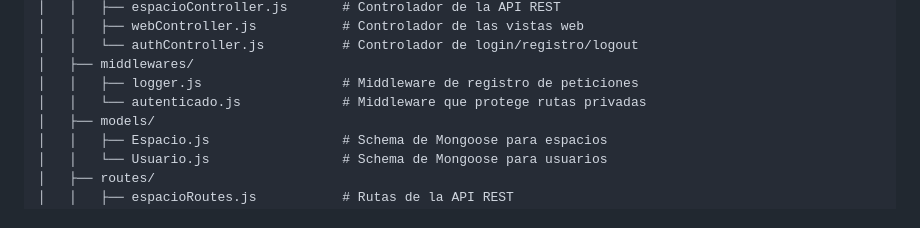
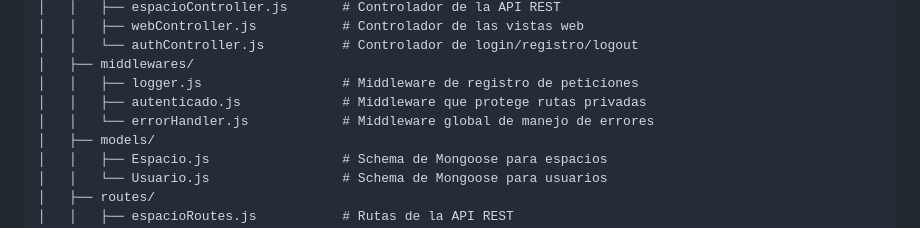
Before and after one commit to mendez-daniela/urbana-cult-api, a Markdown page: README.md, the part around the change. Drawn GitHub-style.

Commit message:
docs: agregar errorHandler.js a la estructura del proyecto en README

```diff
--- a/README.md
+++ b/README.md
@@ -109,7 +109,8 @@ api-json-crud/
 │   │   └── authController.js          # Controlador de login/registro/logout
 │   ├── middlewares/
 │   │   ├── logger.js                  # Middleware de registro de peticiones
-│   │   └── autenticado.js             # Middleware que protege rutas privadas
+│   │   ├── autenticado.js             # Middleware que protege rutas privadas
+│   │   └── errorHandler.js            # Middleware global de manejo de errores
 │   ├── models/
 │   │   ├── Espacio.js                 # Schema de Mongoose para espacios
 │   │   └── Usuario.js                 # Schema de Mongoose para usuarios
```
